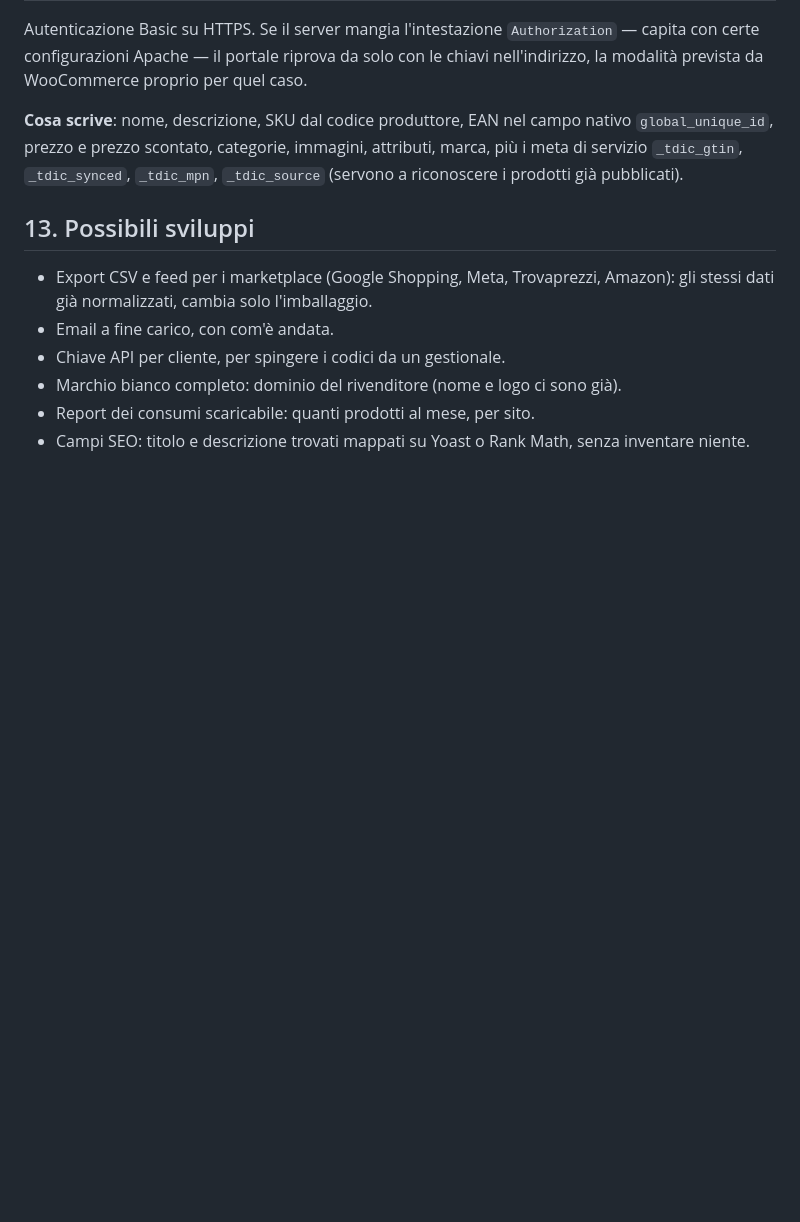
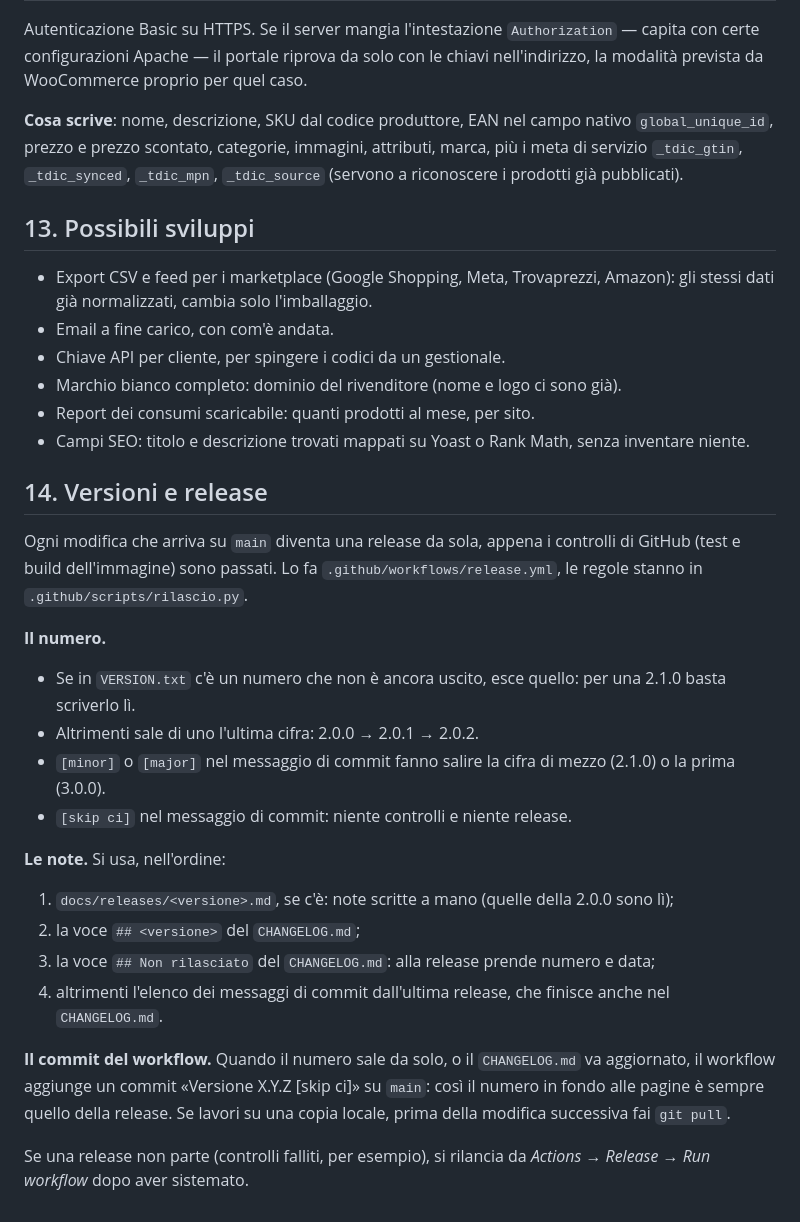
Before and after one commit to Giuseppe-sciarra/CataSync, a Markdown page: docs/GUIDA.md, the part around the change. Rendered like a GitHub page; blank space fills up the shorter version.

Commit message:
Guida: come nascono numeri e note delle release
Capitolo 14 della guida: numero da VERSION.txt o +1 sull'ultima cifra,
[minor] e [major] nel messaggio di commit, note da docs/releases, dal
CHANGELOG o dai commit, commit del workflow e git pull prima della
modifica successiva.

Co-Authored-By: Claude Opus 5.5 <noreply@anthropic.com>
Claude-Session: https://claude.ai/code/session_019oxvsEAPKW9UsFBcizMc18

```diff
--- a/docs/GUIDA.md
+++ b/docs/GUIDA.md
@@ -315,3 +315,34 @@ riconoscere i prodotti già pubblicati).
 - Marchio bianco completo: dominio del rivenditore (nome e logo ci sono già).
 - Report dei consumi scaricabile: quanti prodotti al mese, per sito.
 - Campi SEO: titolo e descrizione trovati mappati su Yoast o Rank Math, senza inventare niente.
+
+## 14. Versioni e release
+
+Ogni modifica che arriva su `main` diventa una release da sola, appena i controlli di GitHub
+(test e build dell'immagine) sono passati. Lo fa `.github/workflows/release.yml`, le regole
+stanno in `.github/scripts/rilascio.py`.
+
+**Il numero.**
+
+- Se in `VERSION.txt` c'è un numero che non è ancora uscito, esce quello: per una 2.1.0 basta
+  scriverlo lì.
+- Altrimenti sale di uno l'ultima cifra: 2.0.0 → 2.0.1 → 2.0.2.
+- `[minor]` o `[major]` nel messaggio di commit fanno salire la cifra di mezzo (2.1.0) o la
+  prima (3.0.0).
+- `[skip ci]` nel messaggio di commit: niente controlli e niente release.
+
+**Le note.** Si usa, nell'ordine:
+
+1. `docs/releases/<versione>.md`, se c'è: note scritte a mano (quelle della 2.0.0 sono lì);
+2. la voce `## <versione>` del `CHANGELOG.md`;
+3. la voce `## Non rilasciato` del `CHANGELOG.md`: alla release prende numero e data;
+4. altrimenti l'elenco dei messaggi di commit dall'ultima release, che finisce anche nel
+   `CHANGELOG.md`.
+
+**Il commit del workflow.** Quando il numero sale da solo, o il `CHANGELOG.md` va aggiornato,
+il workflow aggiunge un commit «Versione X.Y.Z [skip ci]» su `main`: così il numero in fondo
+alle pagine è sempre quello della release. Se lavori su una copia locale, prima della modifica
+successiva fai `git pull`.
+
+Se una release non parte (controlli falliti, per esempio), si rilancia da *Actions → Release →
+Run workflow* dopo aver sistemato.
```
Also changed, not shown: CHANGELOG.md (+5 -0 lines).
